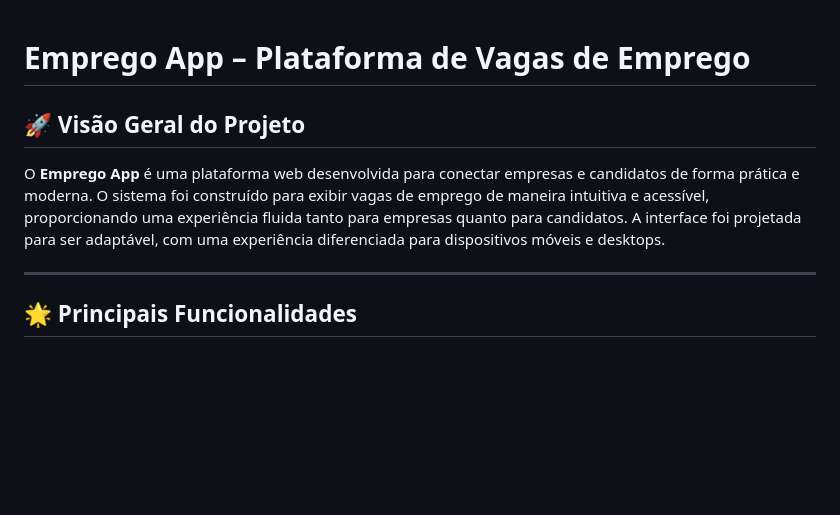
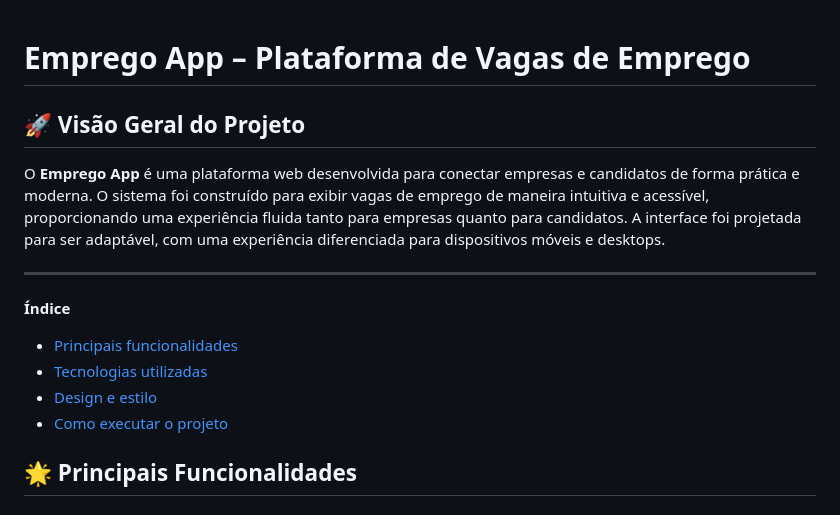
Before and after one commit to Nicolas1xx/PROJETO-EMPReGO, a Markdown page: readme.md, the part around the change. GitHub-like rendering; blank space fills up the shorter version.

```diff
--- a/readme.md
+++ b/readme.md
@@ -1,11 +1,19 @@
 
 
 # **Emprego App – Plataforma de Vagas de Emprego**
+
+
 
 ## 🚀 **Visão Geral do Projeto**
 O **Emprego App** é uma plataforma web desenvolvida para conectar empresas e candidatos de forma prática e moderna. O sistema foi construído para exibir vagas de emprego de maneira intuitiva e acessível, proporcionando uma experiência fluida tanto para empresas quanto para candidatos. A interface foi projetada para ser adaptável, com uma experiência diferenciada para dispositivos móveis e desktops.
 
 ---
+
+**Índice**
+- [Principais funcionalidades](#principais-funionalidades)
+- [Tecnologias utilizadas](#tecnologias-utilizadas)
+- [Design e estilo](#design-e-estilo)
+- [Como executar o projeto](#como-executar-o-projeto)
 
 ## 🌟 **Principais Funcionalidades**
 
```
